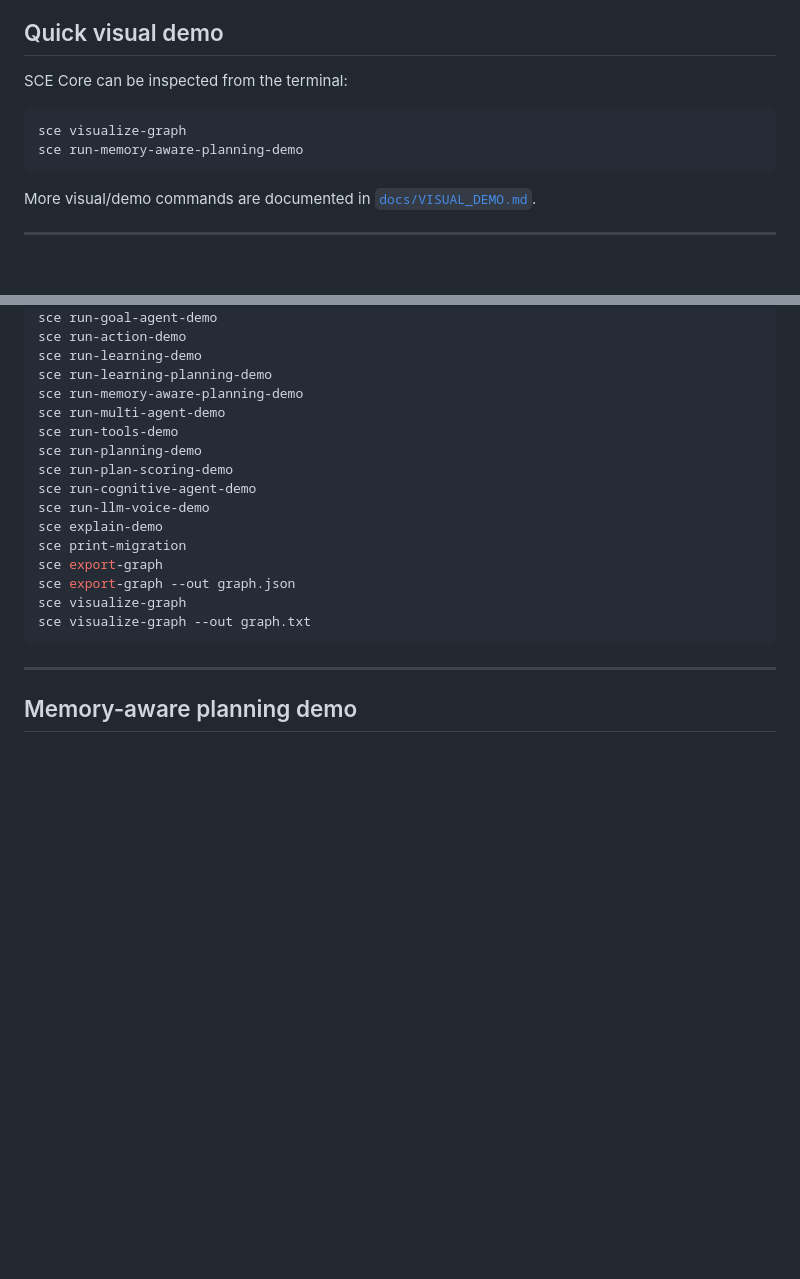
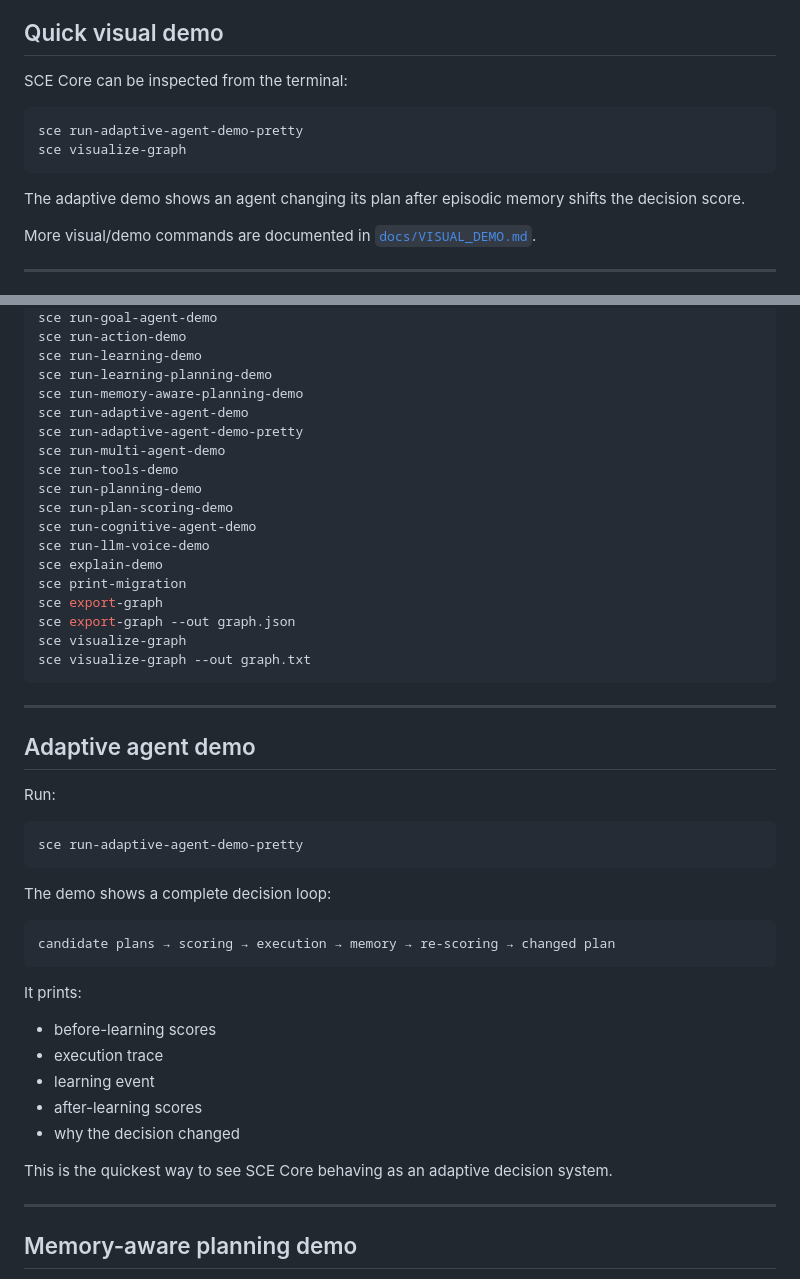
Before and after one commit to yanixkz/sce-core, a Markdown page: README.md, 2 parts joined by grey strips. GitHub-like rendering; blank space fills up the shorter version.

Commit message:
Document adaptive agent pretty demo

````diff
--- a/README.md
+++ b/README.md
@@ -21,9 +21,11 @@ Learning → Memory → Abstraction
 SCE Core can be inspected from the terminal:
 
 ```bash
+sce run-adaptive-agent-demo-pretty
 sce visualize-graph
-sce run-memory-aware-planning-demo
 ```
+
+The adaptive demo shows an agent changing its plan after episodic memory shifts the decision score.
 
 More visual/demo commands are documented in [`docs/VISUAL_DEMO.md`](docs/VISUAL_DEMO.md).
 
@@ -165,6 +167,8 @@ sce run-action-demo
 sce run-learning-demo
 sce run-learning-planning-demo
 sce run-memory-aware-planning-demo
+sce run-adaptive-agent-demo
+sce run-adaptive-agent-demo-pretty
 sce run-multi-agent-demo
 sce run-tools-demo
 sce run-planning-demo
@@ -178,6 +182,32 @@ sce export-graph --out graph.json
 sce visualize-graph
 sce visualize-graph --out graph.txt
 ```
+
+---
+
+## Adaptive agent demo
+
+Run:
+
+```bash
+sce run-adaptive-agent-demo-pretty
+```
+
+The demo shows a complete decision loop:
+
+```text
+candidate plans → scoring → execution → memory → re-scoring → changed plan
+```
+
+It prints:
+
+- before-learning scores
+- execution trace
+- learning event
+- after-learning scores
+- why the decision changed
+
+This is the quickest way to see SCE Core behaving as an adaptive decision system.
 
 ---
 
````
